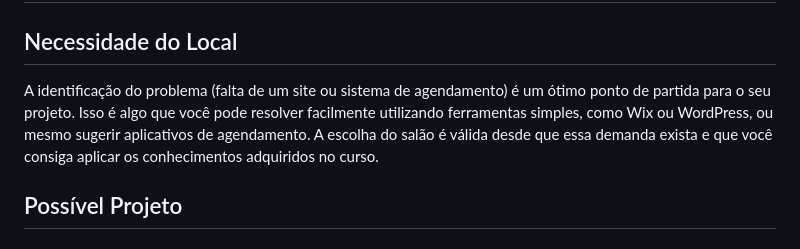
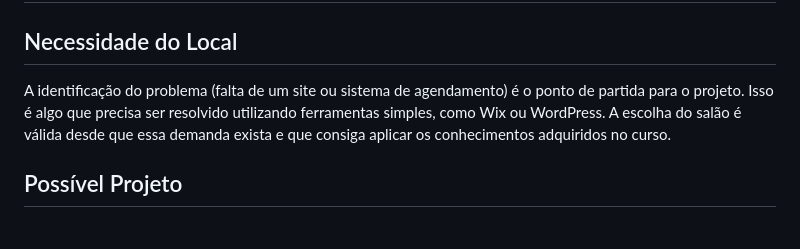
Before and after one commit to JohnnatanKrause/1-PEX-ADS, a Markdown page: README.md, the part around the change. Rendered like a GitHub page.

Commit message:
Atualizando o readme

```diff
--- a/README.md
+++ b/README.md
@@ -1,7 +1,10 @@
 # PEX em Salão de Beleza - Permissão e Requisitos
 
 ## Necessidade do Local
-A identificação do problema (falta de um site ou sistema de agendamento) é um ótimo ponto de partida para o seu projeto. Isso é algo que você pode resolver facilmente utilizando ferramentas simples, como Wix ou WordPress, ou mesmo sugerir aplicativos de agendamento. A escolha do salão é válida desde que essa demanda exista e que você consiga aplicar os conhecimentos adquiridos no curso.
+A identificação do problema (falta de um site ou sistema de agendamento) é o ponto de partida para o projeto.
+Isso é algo que precisa ser resolvido utilizando ferramentas simples, como Wix ou WordPress.
+A escolha do salão é válida desde que essa demanda exista e que consiga aplicar os conhecimentos adquiridos
+no curso.
 
 ## Possível Projeto
 
```
